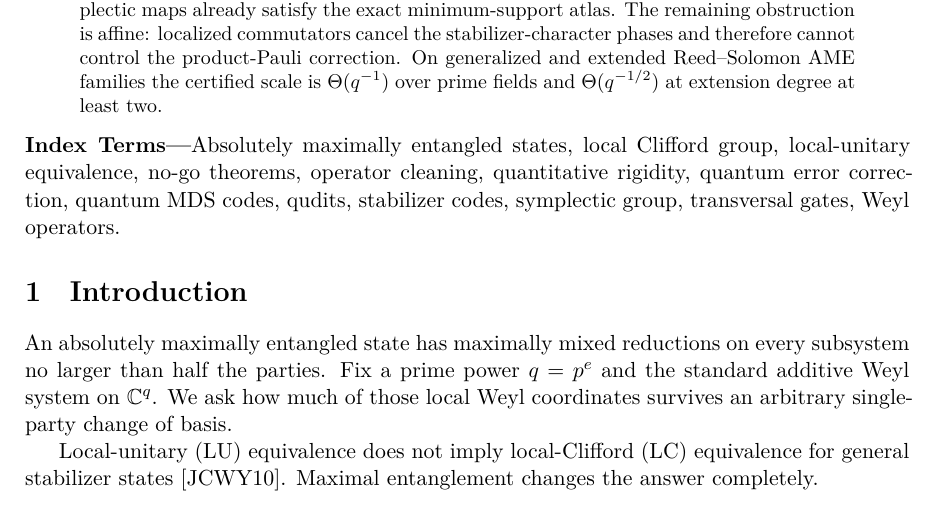
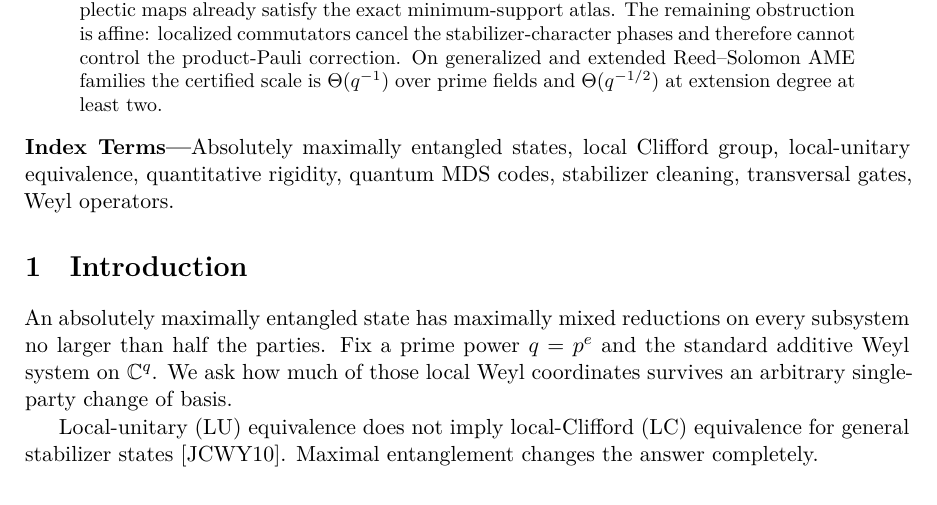
Before and after one commit to tavisrudd/ame-lu, a LaTeX paper (main.tex, which reads frontmatter/index-terms.tex): part of page 1 of 35, cut so that both start at the same text. Compiled offline with XeLaTeX.

Commit message:
Refresh keywords, subject classification, and rebuilt PDF

```diff
--- a/frontmatter/index-terms.tex
+++ b/frontmatter/index-terms.tex
@@ -1,4 +1,3 @@
 Absolutely maximally entangled states, local Clifford group, local-unitary
-equivalence, no-go theorems, operator cleaning, quantitative rigidity,
-quantum error correction, quantum MDS codes, qudits, stabilizer codes,
-symplectic group, transversal gates, Weyl operators.
+equivalence, quantitative rigidity, quantum MDS codes, stabilizer cleaning,
+transversal gates, Weyl operators.
```
Also changed, not shown: PROVENANCE.md (+1 -1 lines), ame-lu.pdf, 3 other files.
